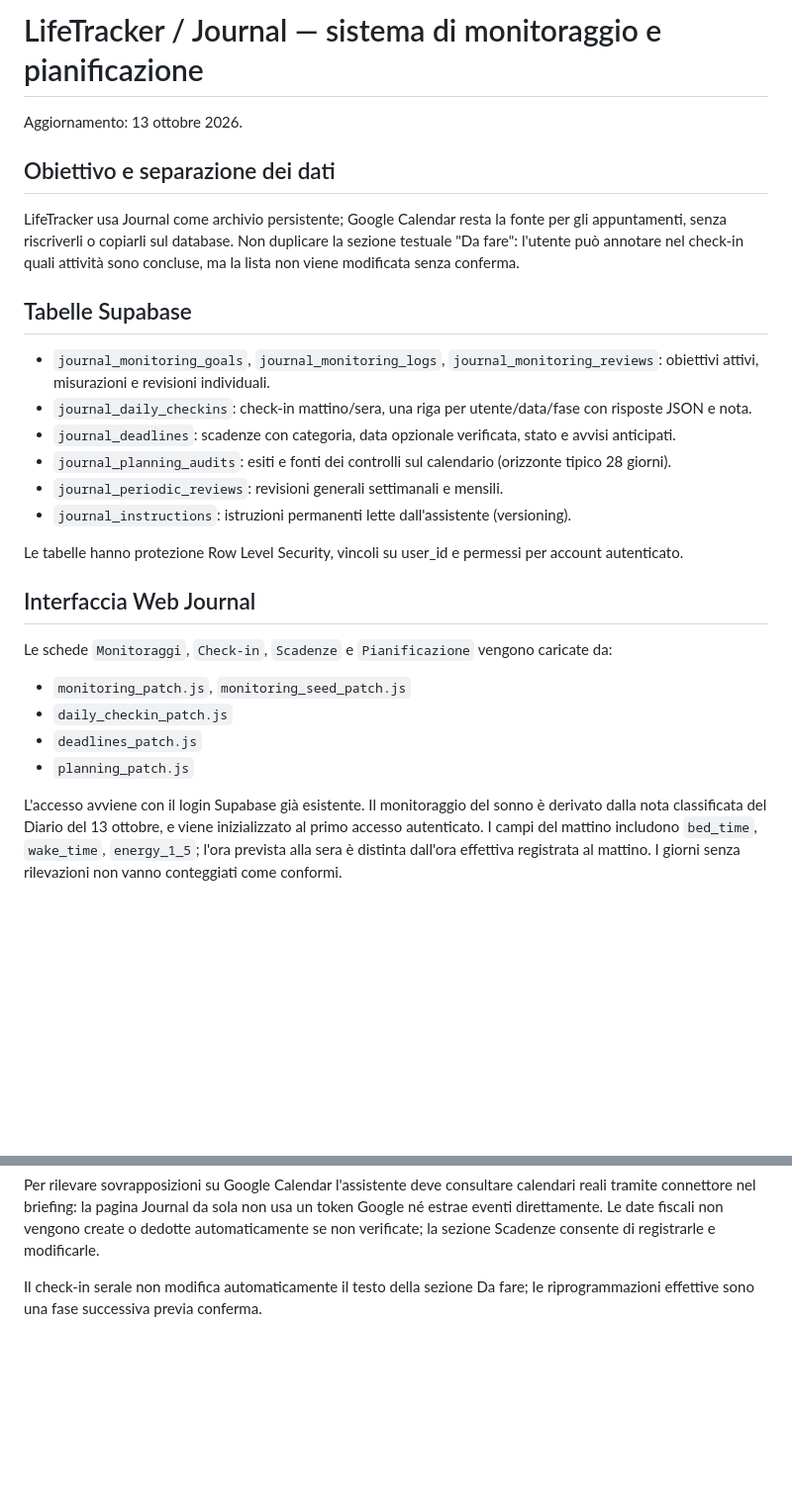
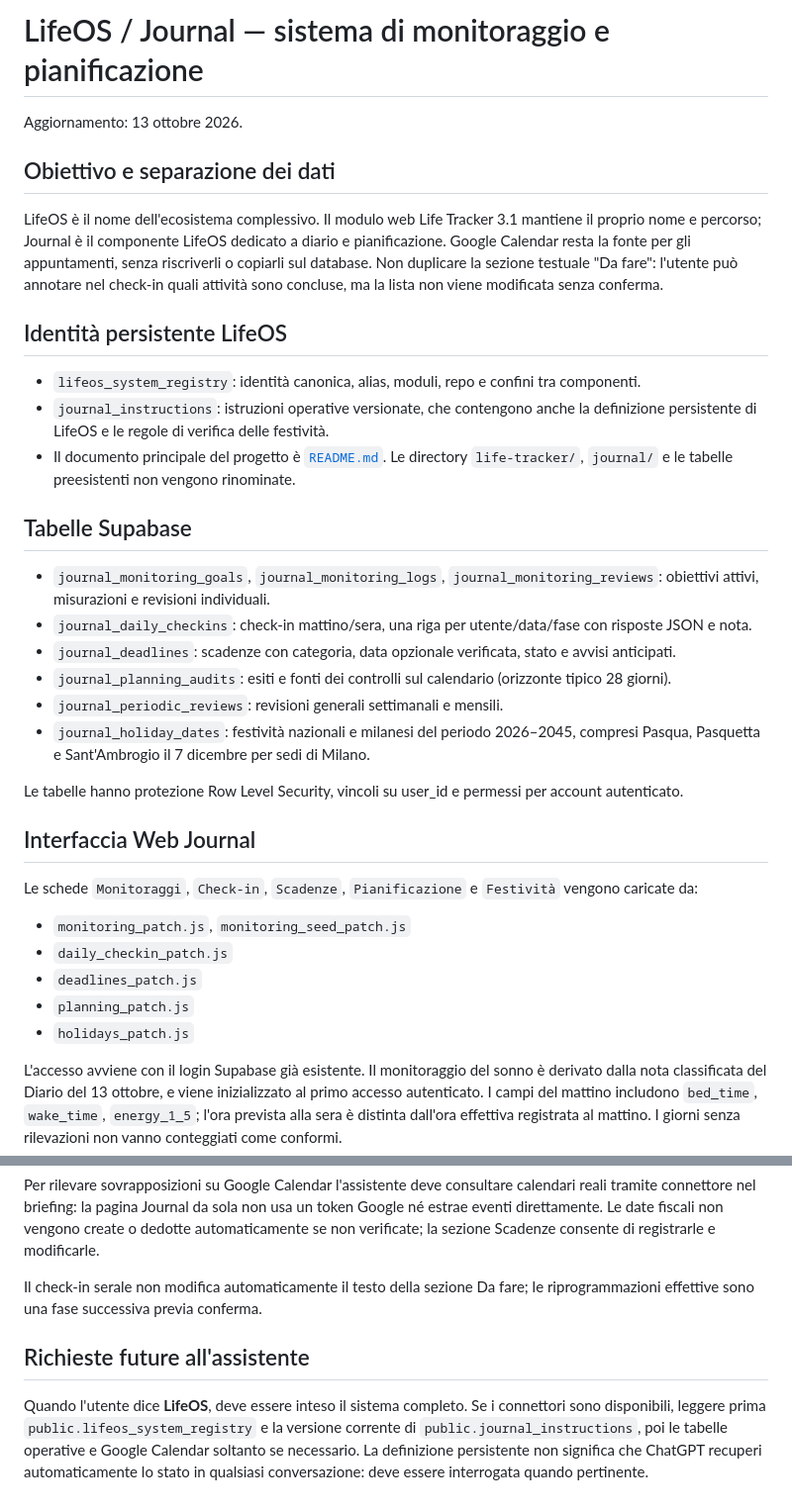
Before and after one commit to miemail1234-boop/Codici1, a Markdown page: journal/monitoring_readme.md, 2 parts joined by grey strips. Shown at 99% size. Rendered like a GitHub page; blank space fills up the shorter version.

Commit message:
Align Journal implementation docs and identity with LifeOS

```diff
--- a/journal/monitoring_readme.md
+++ b/journal/monitoring_readme.md
@@ -1,9 +1,14 @@
-# LifeTracker / Journal — sistema di monitoraggio e pianificazione
+# LifeOS / Journal — sistema di monitoraggio e pianificazione
 
 Aggiornamento: 13 ottobre 2026.
 
 ## Obiettivo e separazione dei dati
-LifeTracker usa Journal come archivio persistente; Google Calendar resta la fonte per gli appuntamenti, senza riscriverli o copiarli sul database. Non duplicare la sezione testuale "Da fare": l'utente può annotare nel check-in quali attività sono concluse, ma la lista non viene modificata senza conferma.
+LifeOS è il nome dell'ecosistema complessivo. Il modulo web Life Tracker 3.1 mantiene il proprio nome e percorso; Journal è il componente LifeOS dedicato a diario e pianificazione. Google Calendar resta la fonte per gli appuntamenti, senza riscriverli o copiarli sul database. Non duplicare la sezione testuale "Da fare": l'utente può annotare nel check-in quali attività sono concluse, ma la lista non viene modificata senza conferma.
+
+## Identità persistente LifeOS
+- `lifeos_system_registry`: identità canonica, alias, moduli, repo e confini tra componenti.
+- `journal_instructions`: istruzioni operative versionate, che contengono anche la definizione persistente di LifeOS e le regole di verifica delle festività.
+- Il documento principale del progetto è [`README.md`](../README.md). Le directory `life-tracker/`, `journal/` e le tabelle preesistenti non vengono rinominate.
 
 ## Tabelle Supabase
 - `journal_monitoring_goals`, `journal_monitoring_logs`, `journal_monitoring_reviews`: obiettivi attivi, misurazioni e revisioni individuali.
@@ -11,16 +16,17 @@ LifeTracker usa Journal come archivio persistente; Google Calendar resta la font
 - `journal_deadlines`: scadenze con categoria, data opzionale verificata, stato e avvisi anticipati.
 - `journal_planning_audits`: esiti e fonti dei controlli sul calendario (orizzonte tipico 28 giorni).
 - `journal_periodic_reviews`: revisioni generali settimanali e mensili.
-- `journal_instructions`: istruzioni permanenti lette dall'assistente (versioning).
+- `journal_holiday_dates`: festività nazionali e milanesi del periodo 2026–2045, compresi Pasqua, Pasquetta e Sant'Ambrogio il 7 dicembre per sedi di Milano.
 
 Le tabelle hanno protezione Row Level Security, vincoli su user_id e permessi per account autenticato.
 
 ## Interfaccia Web Journal
-Le schede `Monitoraggi`, `Check-in`, `Scadenze` e `Pianificazione` vengono caricate da:
+Le schede `Monitoraggi`, `Check-in`, `Scadenze`, `Pianificazione` e `Festività` vengono caricate da:
 - `monitoring_patch.js`, `monitoring_seed_patch.js`
 - `daily_checkin_patch.js`
 - `deadlines_patch.js`
 - `planning_patch.js`
+- `holidays_patch.js`
 
 L'accesso avviene con il login Supabase già esistente. Il monitoraggio del sonno è derivato dalla nota classificata del Diario del 13 ottobre, e viene inizializzato al primo accesso autenticato. I campi del mattino includono `bed_time`, `wake_time`, `energy_1_5`; l'ora prevista alla sera è distinta dall'ora effettiva registrata al mattino. I giorni senza rilevazioni non vanno conteggiati come conformi.
 
@@ -38,3 +44,6 @@ Il codice JavaScript di tutte le patch è stato controllato sintatticamente. La
 Per rilevare sovrapposizioni su Google Calendar l'assistente deve consultare calendari reali tramite connettore nel briefing: la pagina Journal da sola non usa un token Google né estrae eventi direttamente. Le date fiscali non vengono create o dedotte automaticamente se non verificate; la sezione Scadenze consente di registrarle e modificarle.
 
 Il check-in serale non modifica automaticamente il testo della sezione Da fare; le riprogrammazioni effettive sono una fase successiva previa conferma.
+
+## Richieste future all'assistente
+Quando l'utente dice **LifeOS**, deve essere inteso il sistema completo. Se i connettori sono disponibili, leggere prima `public.lifeos_system_registry` e la versione corrente di `public.journal_instructions`, poi le tabelle operative e Google Calendar soltanto se necessario. La definizione persistente non significa che ChatGPT recuperi automaticamente lo stato in qualsiasi conversazione: deve essere interrogata quando pertinente.
```
